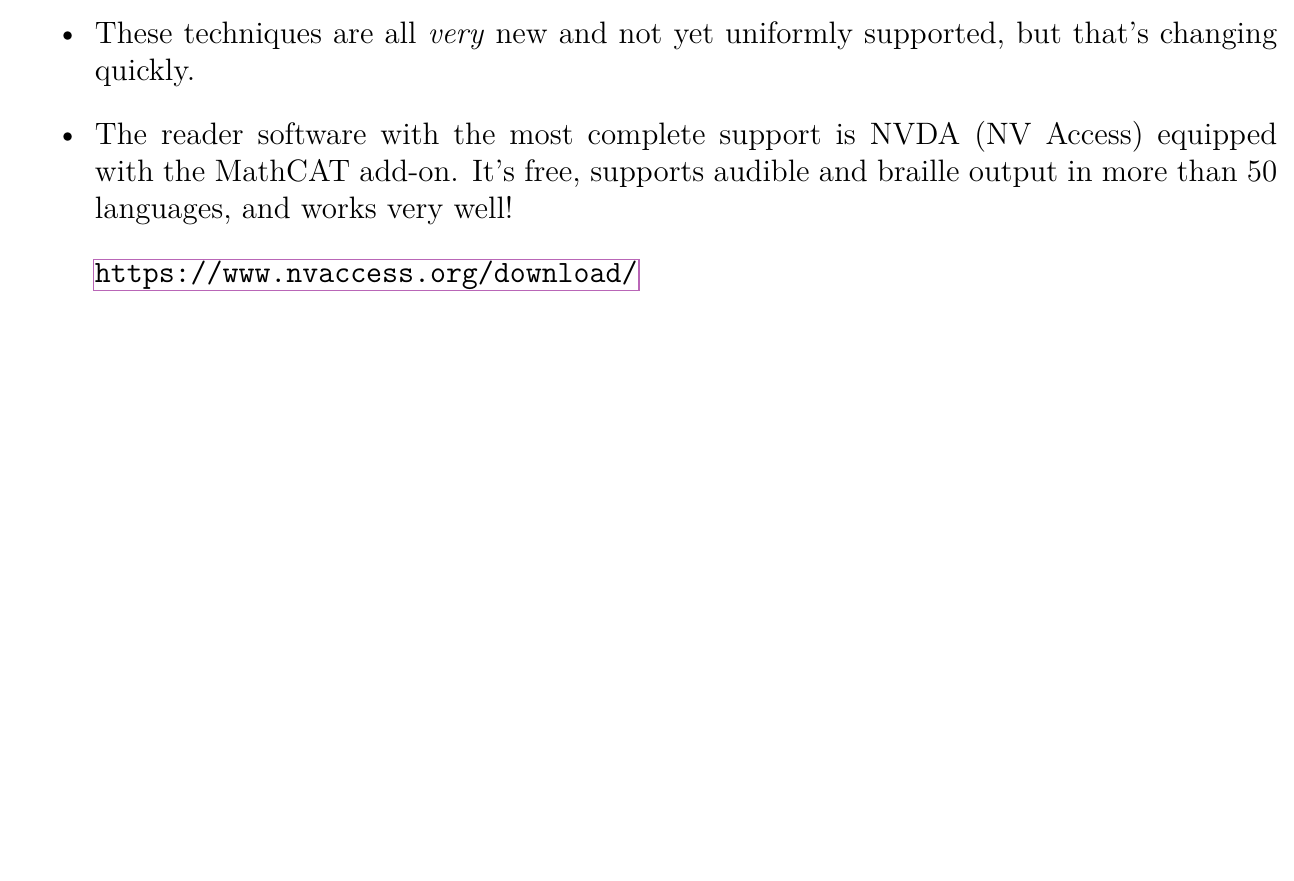
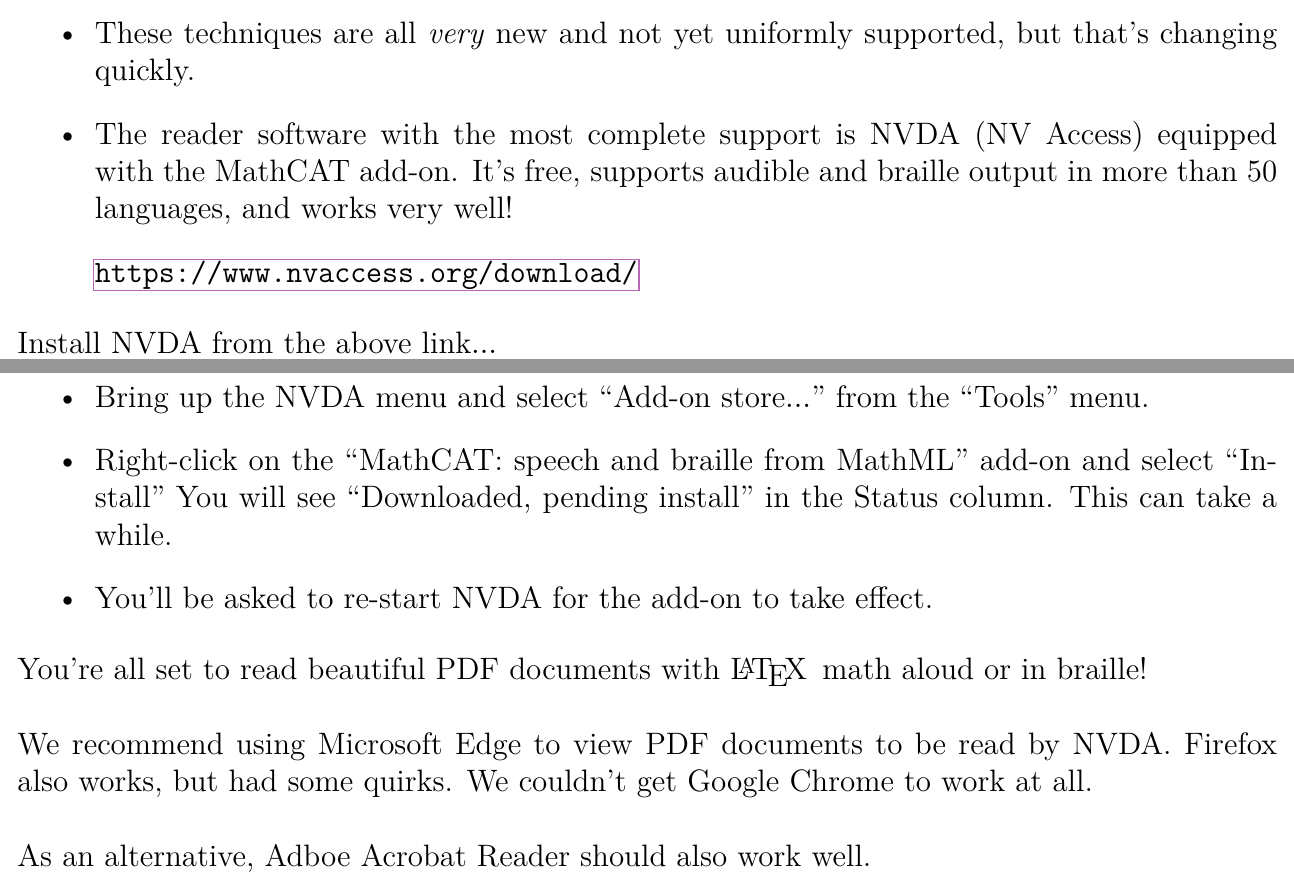
Before and after one commit to bwlewis/latex-pdf-accessibility, a LaTeX document (talk.tex): part of page 14 of 16 before the commit and two parts of pages 14 and 15 of 17 after it, the two joined at a grey line, cut so that both start at the same text, the shorter picture padded with empty space. The pictures show the PDF file talk.pdf that the author committed with the source.

Commit message:
NVDA notes

```diff
--- a/talk.tex
+++ b/talk.tex
@@ -299,5 +299,6 @@
 output in more than 50 languages, and works very well!
 \item[] \url{https://www.nvaccess.org/download/}
 \end{itemize}
+Install NVDA from the above link$\ldots$
 \end{minipage}
 }
@@ -304,3 +313,24 @@
+\vspace{4em}
+\begin{itemize}
+\item Bring up the NVDA menu and select ``Add-on store$\ldots$'' from the ``Tools'' menu.
+\item Right-click on the ``MathCAT: speech and braille from MathML'' add-on and select ``Install''
+You will see ``Downloaded, pending install'' in the Status column. This can take a while.
+\item You'll be asked to re-start NVDA for the add-on to take effect.
+\end{itemize}
+
+You're all set to read beautiful PDF documents with \LaTeX$\,$ math aloud or in braille!\\
+
+We recommend using Microsoft Edge to view PDF documents to be read by NVDA. Firefox
+also works, but had some quirks. We couldn't get Google Chrome to work at all.\\
+
+As an alternative, Adboe Acrobat Reader should also work well.
+
+\end{minipage}
+}
+
+
+
+
 
 \newpage
 
```
Also changed, not shown: talk.pdf, talk.tex (11 more changed lines).
